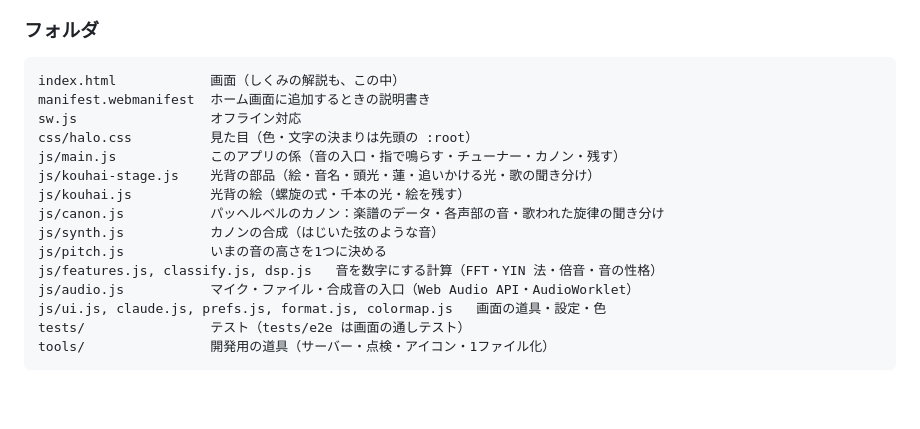
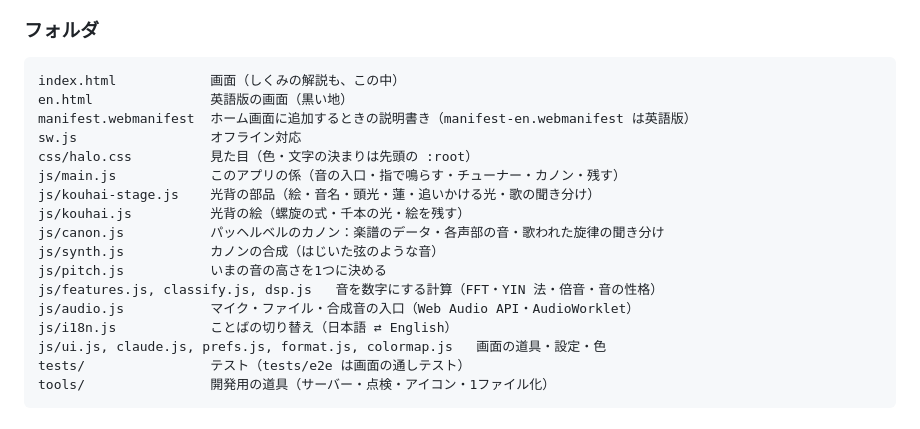
Before and after one commit to Fenom6/Halo, a Markdown page: README.md, the part around one of its changes. Rendered like a GitHub page; blank space fills up the shorter version.

````diff
--- a/README.md
+++ b/README.md
@@ -93,7 +95,8 @@ npm i --no-save playwright && npx playwright install chromium
 
 ```
 index.html            画面（しくみの解説も、この中）
-manifest.webmanifest  ホーム画面に追加するときの説明書き
+en.html               英語版の画面（黒い地）
+manifest.webmanifest  ホーム画面に追加するときの説明書き（manifest-en.webmanifest は英語版）
 sw.js                 オフライン対応
 css/halo.css          見た目（色・文字の決まりは先頭の :root）
 js/main.js            このアプリの係（音の入口・指で鳴らす・チューナー・カノン・残す）
@@ -104,6 +107,7 @@ js/synth.js           カノンの合成（はじいた弦のような音）
 js/pitch.js           いまの音の高さを1つに決める
 js/features.js, classify.js, dsp.js   音を数字にする計算（FFT・YIN 法・倍音・音の性格）
 js/audio.js           マイク・ファイル・合成音の入口（Web Audio API・AudioWorklet）
+js/i18n.js            ことばの切り替え（日本語 ⇄ English）
 js/ui.js, claude.js, prefs.js, format.js, colormap.js   画面の道具・設定・色
 tests/                テスト（tests/e2e は画面の通しテスト）
 tools/                開発用の道具（サーバー・点検・アイコン・1ファイル化）
````
Also changed, not shown: other parts of README.md (+6 -4 lines), docs/images/halo-english.jpg (added), 16 other files.
